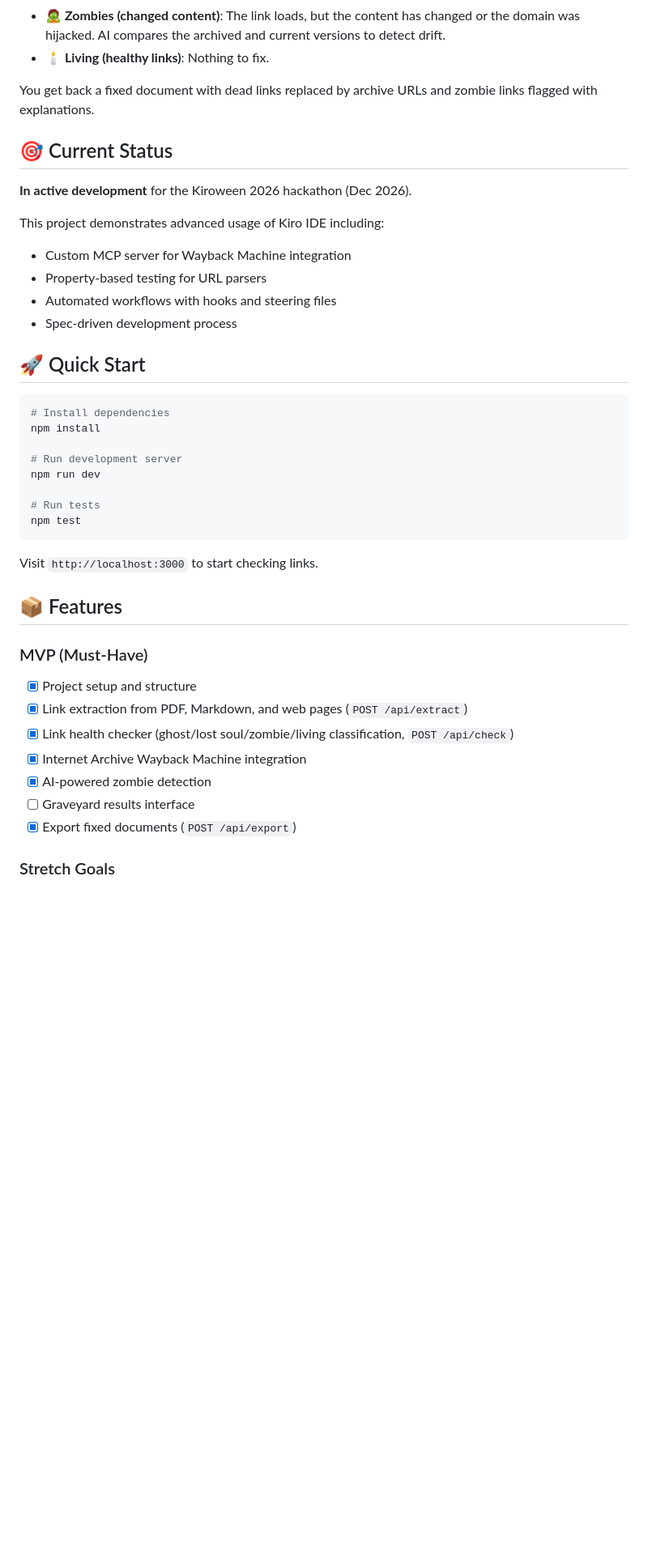
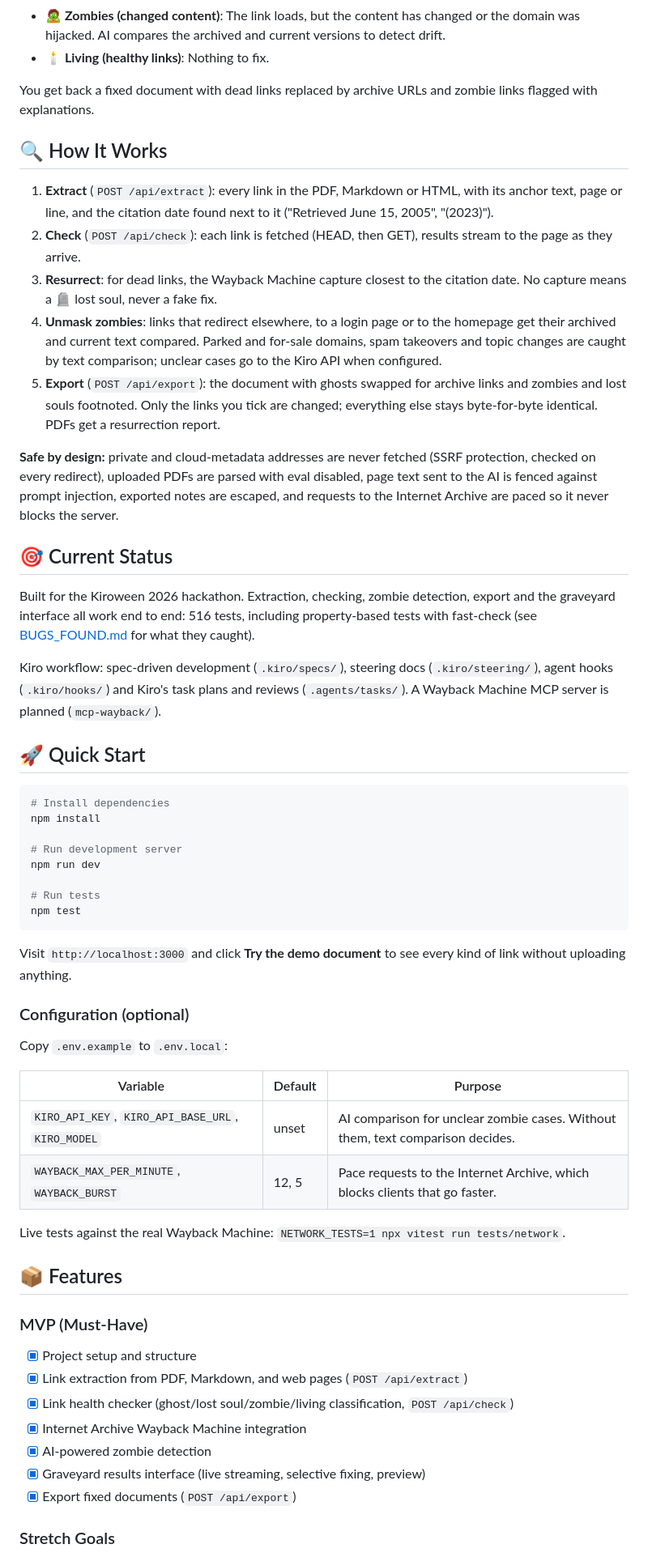
Before and after one commit to oscaroguledo/Necrolink, a Markdown page: README.md, the part around one of its changes. Shown at 81% size. Drawn GitHub-style; blank space fills up the shorter version.

Commit message:
docs: update README with screenshot, how it works and accurate status
Adds a screenshot of the graveyard, a 'How it works' section, the demo
button, configuration (Kiro API, Archive pacing) and live-test instructions.
Removes the claim of a custom Wayback MCP server (mcp-wayback/ is empty; now
listed as planned), ticks the graveyard interface, and drops a duplicated
paragraph at the end of the file.

````diff
--- a/README.md
+++ b/README.md
@@ -19,16 +21,21 @@ Drop in a PDF, document, web page, or Markdown file. Necrolink checks every link
 
 You get back a fixed document with dead links replaced by archive URLs and zombie links flagged with explanations.
 
+## 🔍 How It Works
+
+1. **Extract** (`POST /api/extract`): every link in the PDF, Markdown or HTML, with its anchor text, page or line, and the citation date found next to it ("Retrieved June 15, 2005", "(2023)").
+2. **Check** (`POST /api/check`): each link is fetched (HEAD, then GET), results stream to the page as they arrive.
+3. **Resurrect**: for dead links, the Wayback Machine capture closest to the citation date. No capture means a 🪦 lost soul, never a fake fix.
+4. **Unmask zombies**: links that redirect elsewhere, to a login page or to the homepage get their archived and current text compared. Parked and for-sale domains, spam takeovers and topic changes are caught by text comparison; unclear cases go to the Kiro API when configured.
+5. **Export** (`POST /api/export`): the document with ghosts swapped for archive links and zombies and lost souls footnoted. Only the links you tick are changed; everything else stays byte-for-byte identical. PDFs get a resurrection report.
+
+**Safe by design:** private and cloud-metadata addresses are never fetched (SSRF protection, checked on every redirect), uploaded PDFs are parsed with eval disabled, page text sent to the AI is fenced against prompt injection, exported notes are escaped, and requests to the Internet Archive are paced so it never blocks the server.
+
 ## 🎯 Current Status
 
-**In active development** for the Kiroween 2026 hackathon (Dec 2026).
+Built for the Kiroween 2026 hackathon. Extraction, checking, zombie detection, export and the graveyard interface all work end to end: 516 tests, including property-based tests with fast-check (see [BUGS_FOUND.md](BUGS_FOUND.md) for what they caught).
 
-This project demonstrates advanced usage of Kiro IDE including:
-
-- Custom MCP server for Wayback Machine integration
-- Property-based testing for URL parsers
-- Automated workflows with hooks and steering files
-- Spec-driven development process
+Kiro workflow: spec-driven development (`.kiro/specs/`), steering docs (`.kiro/steering/`), agent hooks (`.kiro/hooks/`) and Kiro's task plans and reviews (`.agents/tasks/`). A Wayback Machine MCP server is planned (`mcp-wayback/`).
 
 ## 🚀 Quick Start
 
@@ -43,7 +50,18 @@ npm run dev
 npm test
 ```
 
-Visit `http://localhost:3000` to start checking links.
+Visit `http://localhost:3000` and click **Try the demo document** to see every kind of link without uploading anything.
+
+### Configuration (optional)
+
+Copy `.env.example` to `.env.local`:
+
+| Variable | Default | Purpose |
+|---|---|---|
+| `KIRO_API_KEY`, `KIRO_API_BASE_URL`, `KIRO_MODEL` | unset | AI comparison for unclear zombie cases. Without them, text comparison decides. |
+| `WAYBACK_MAX_PER_MINUTE`, `WAYBACK_BURST` | 12, 5 | Pace requests to the Internet Archive, which blocks clients that go faster. |
+
+Live tests against the real Wayback Machine: `NETWORK_TESTS=1 npx vitest run tests/network`.
 
 ## 📦 Features
 
@@ -54,7 +72,7 @@ Visit `http://localhost:3000` to start checking links.
 - [x] Link health checker (ghost/lost soul/zombie/living classification, `POST /api/check`)
 - [x] Internet Archive Wayback Machine integration
 - [x] AI-powered zombie detection
-- [ ] Graveyard results interface
+- [x] Graveyard results interface (live streaming, selective fixing, preview)
 - [x] Export fixed documents (`POST /api/export`)
 
 ### Stretch Goals
````
Also changed, not shown: other parts of README.md (+5 -3 lines), docs/screenshots/graveyard.png (added), docs/screenshots/upload.png (added).
